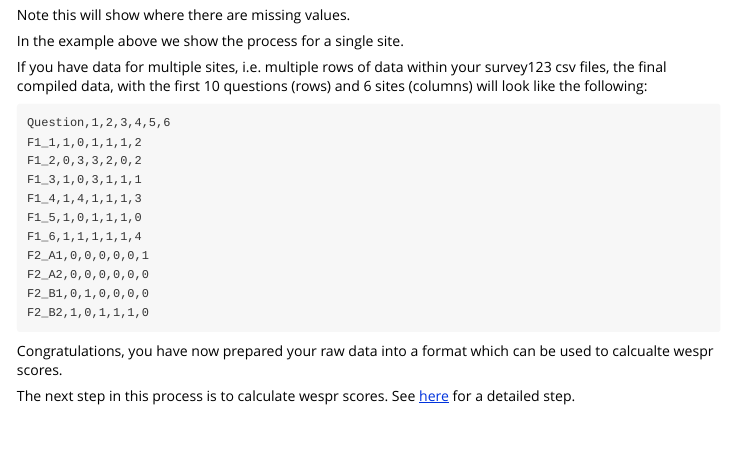
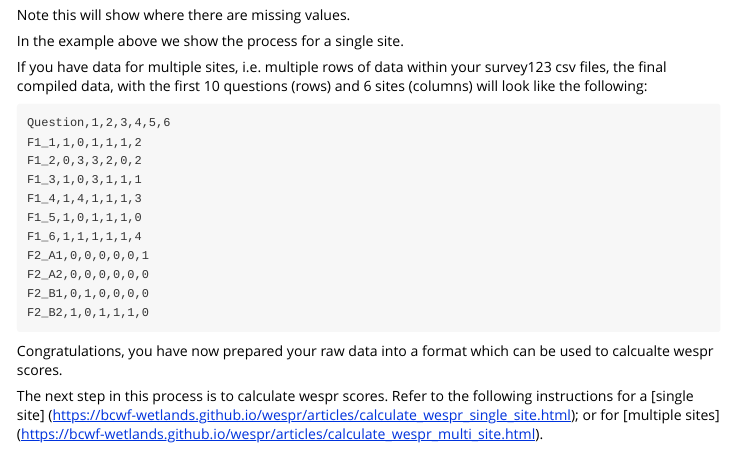
Before and after one commit to BCWF-Wetlands/wespr, an R Markdown document (vignettes/prepare-rawdata.Rmd): the page in a window 1100 px wide, from 2260 px down. Rendered offline with R 4.5, knitr and Pandoc, with nearby package versions.

Commit message:
Update prepare-rawdata.Rmd
Updated links at bottom to either direct to single or multiple

```diff
--- a/vignettes/prepare-rawdata.Rmd
+++ b/vignettes/prepare-rawdata.Rmd
@@ -161,4 +161,4 @@ F2_B2,1,0,1,1,1,0
 
 Congratulations, you have now prepared your raw data into a format which can be used to calcualte wespr scores.
 
-The next step in this process is to calculate wespr scores. See [here](https://bcwf-wetlands.github.io/wespr/articles/calculate_wesp_scores.html) for a detailed step.
+The next step in this process is to calculate wespr scores. Refer to the following instructions for a [single site] (https://bcwf-wetlands.github.io/wespr/articles/calculate_wespr_single_site.html); or for [multiple sites] (https://bcwf-wetlands.github.io/wespr/articles/calculate_wespr_multi_site.html).
```
